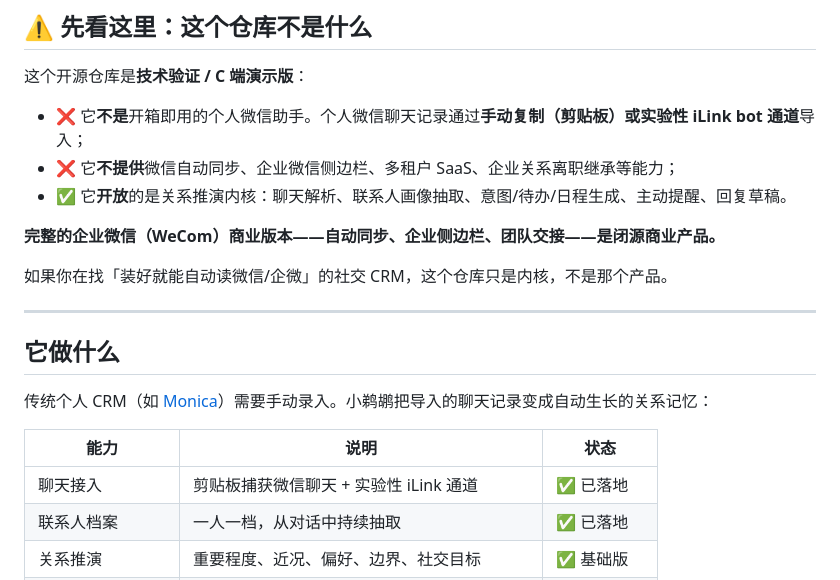
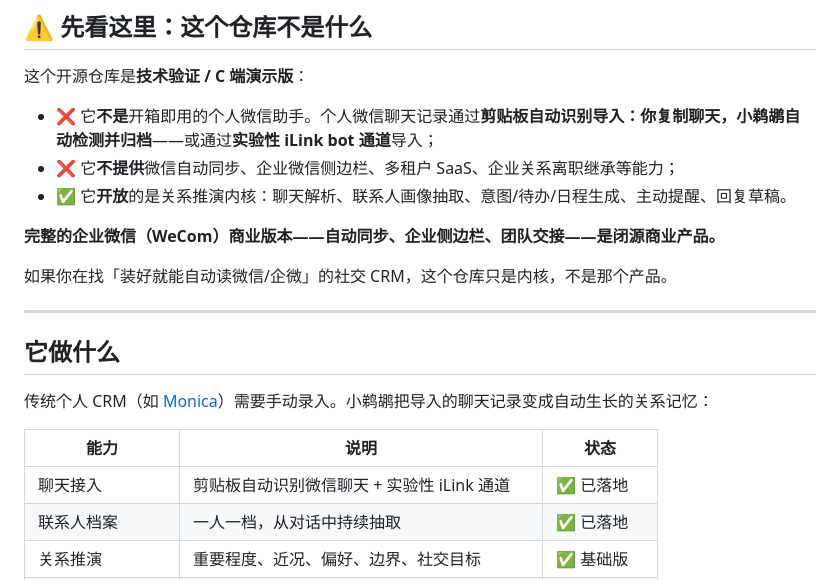
Before and after one commit to Oii6111/TinyPelican, a Markdown page: README.zh-CN.md, the part around the change. Rendered like a GitHub page.

```diff
--- a/README.zh-CN.md
+++ b/README.zh-CN.md
@@ -16,7 +16,7 @@
 
 这个开源仓库是**技术验证 / C 端演示版**：
 
-- ❌ 它**不是**开箱即用的个人微信助手。个人微信聊天记录通过**手动复制（剪贴板）**或**实验性 iLink bot 通道**导入；
+- ❌ 它**不是**开箱即用的个人微信助手。个人微信聊天记录通过**剪贴板自动识别导入：你复制聊天，小鹈鹕自动检测并归档**——或通过**实验性 iLink bot 通道**导入；
 - ❌ 它**不提供**微信自动同步、企业微信侧边栏、多租户 SaaS、企业关系离职继承等能力；
 - ✅ 它**开放**的是关系推演内核：聊天解析、联系人画像抽取、意图/待办/日程生成、主动提醒、回复草稿。
 
@@ -32,7 +32,7 @@
 
 | 能力 | 说明 | 状态 |
 |---|---|---|
-| 聊天接入 | 剪贴板捕获微信聊天 + 实验性 iLink 通道 | ✅ 已落地 |
+| 聊天接入 | 剪贴板自动识别微信聊天 + 实验性 iLink 通道 | ✅ 已落地 |
 | 联系人档案 | 一人一档，从对话中持续抽取 | ✅ 已落地 |
 | 关系推演 | 重要程度、近况、偏好、边界、社交目标 | ✅ 基础版 |
 | 意图抽取 | 任务、DDL、日程、等待回复 | ✅ 基础版 |
```
Also changed, not shown: README.md (+2 -2 lines).
